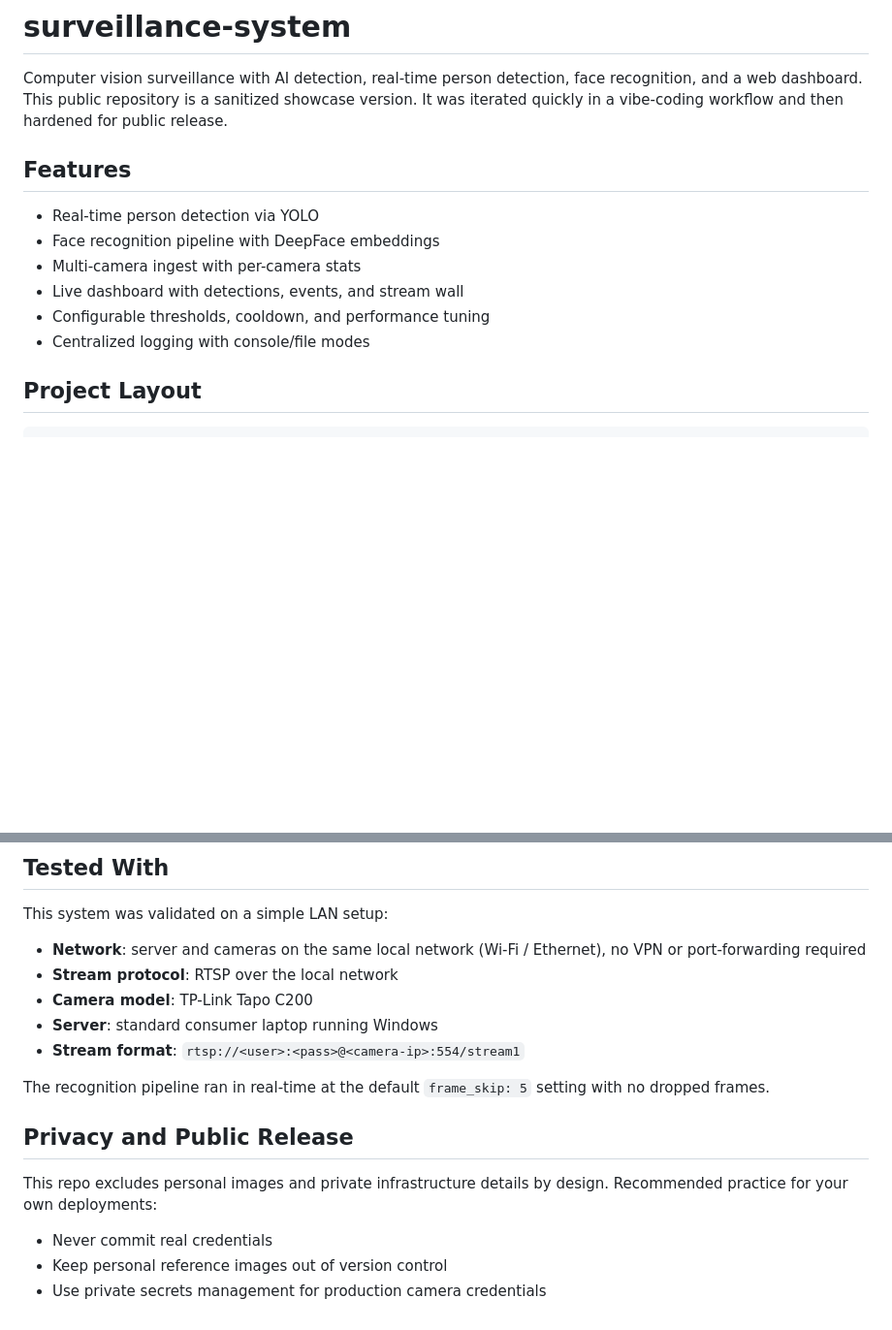
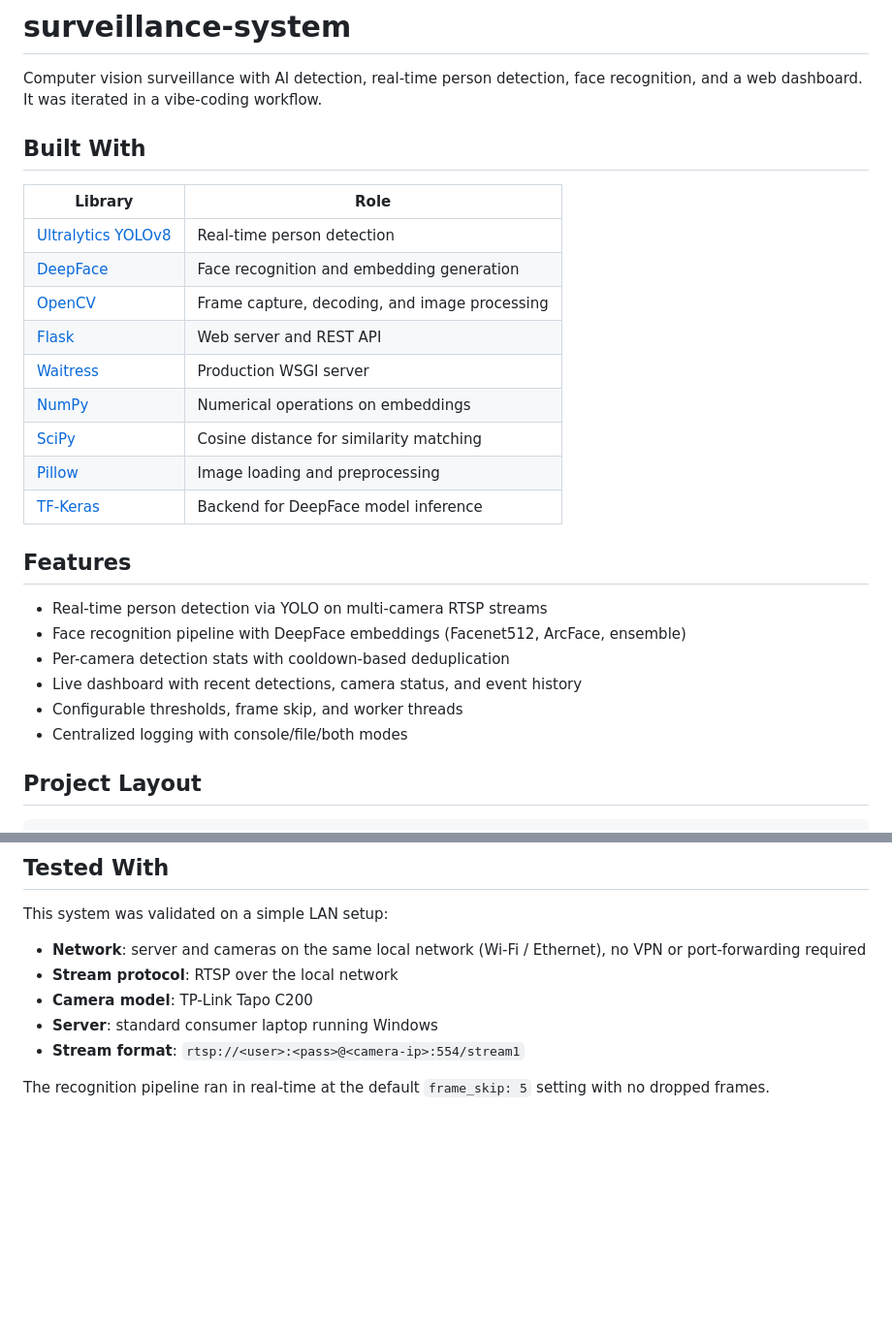
Before and after one commit to goncaloalmeida/surveillance-system, a Markdown page: README.md, 2 parts joined by grey strips. Shown at 97% size. GitHub-like rendering; blank space fills up the shorter version.

Commit message:
docs: add library credits with links and expand features section

````diff
--- a/README.md
+++ b/README.md
@@ -1,14 +1,27 @@
 # surveillance-system
 Computer vision surveillance with AI detection, real-time person detection, face recognition, and a web dashboard.
-This public repository is a sanitized showcase version. It was iterated quickly in a vibe-coding workflow and then hardened for public release.
+It was iterated in a vibe-coding workflow.
+
+## Built With
+| Library | Role |
+|---|---|
+| [Ultralytics YOLOv8](https://github.com/ultralytics/ultralytics) | Real-time person detection |
+| [DeepFace](https://github.com/serengil/deepface) | Face recognition and embedding generation |
+| [OpenCV](https://github.com/opencv/opencv-python) | Frame capture, decoding, and image processing |
+| [Flask](https://github.com/pallets/flask) | Web server and REST API |
+| [Waitress](https://github.com/Pylons/waitress) | Production WSGI server |
+| [NumPy](https://github.com/numpy/numpy) | Numerical operations on embeddings |
+| [SciPy](https://github.com/scipy/scipy) | Cosine distance for similarity matching |
+| [Pillow](https://github.com/python-pillow/Pillow) | Image loading and preprocessing |
+| [TF-Keras](https://github.com/keras-team/keras) | Backend for DeepFace model inference |
 
 ## Features
-- Real-time person detection via YOLO
-- Face recognition pipeline with DeepFace embeddings
-- Multi-camera ingest with per-camera stats
-- Live dashboard with detections, events, and stream wall
-- Configurable thresholds, cooldown, and performance tuning
-- Centralized logging with console/file modes
+- Real-time person detection via YOLO on multi-camera RTSP streams
+- Face recognition pipeline with DeepFace embeddings (Facenet512, ArcFace, ensemble)
+- Per-camera detection stats with cooldown-based deduplication
+- Live dashboard with recent detections, camera status, and event history
+- Configurable thresholds, frame skip, and worker threads
+- Centralized logging with console/file/both modes
 
 ## Project Layout
 ```text
@@ -73,10 +86,3 @@ This system was validated on a simple LAN setup:
 - **Stream format**: `rtsp://<user>:<pass>@<camera-ip>:554/stream1`
 
 The recognition pipeline ran in real-time at the default `frame_skip: 5` setting with no dropped frames.
-
-## Privacy and Public Release
-This repo excludes personal images and private infrastructure details by design.
-Recommended practice for your own deployments:
-- Never commit real credentials
-- Keep personal reference images out of version control
-- Use private secrets management for production camera credentials
````
